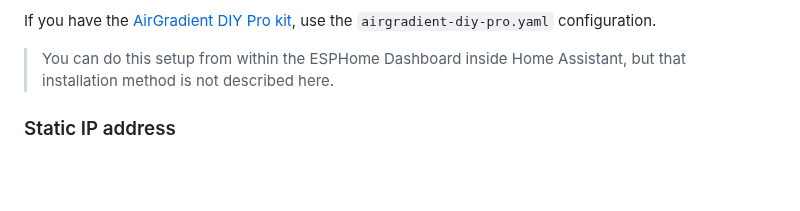
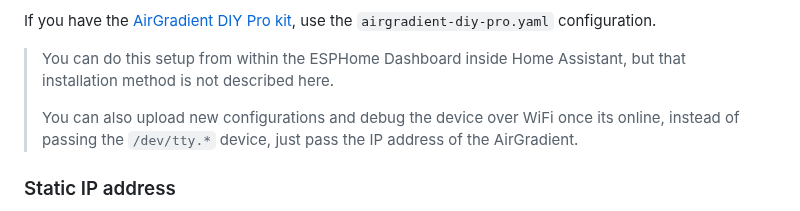
Before and after one commit to geerlingguy/airgradient-prometheus, a Markdown page: AirGradient-ESPHome/README.md, the part around the change. GitHub-like rendering; blank space fills up the shorter version.

Commit message:
Add note about easier updating via IP.

```diff
--- a/AirGradient-ESPHome/README.md
+++ b/AirGradient-ESPHome/README.md
@@ -52,6 +52,8 @@ This should compile, flash, and run the configuration, and leave the logged outp
 If you have the [AirGradient DIY Pro kit](https://www.airgradient.com/open-airgradient/instructions/diy-pro/), use the `airgradient-diy-pro.yaml` configuration.
 
 > You can do this setup from within the ESPHome Dashboard inside Home Assistant, but that installation method is not described here.
+>
+> You can also upload new configurations and debug the device over WiFi once its online, instead of passing the `/dev/tty.*` device, just pass the IP address of the AirGradient.
 
 ### Static IP address
 
```
